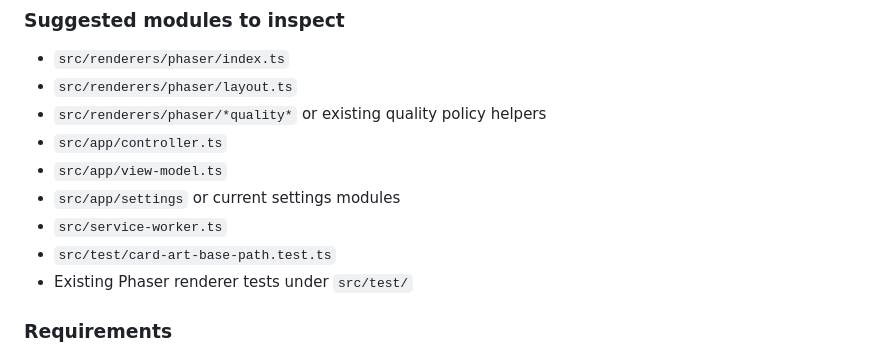
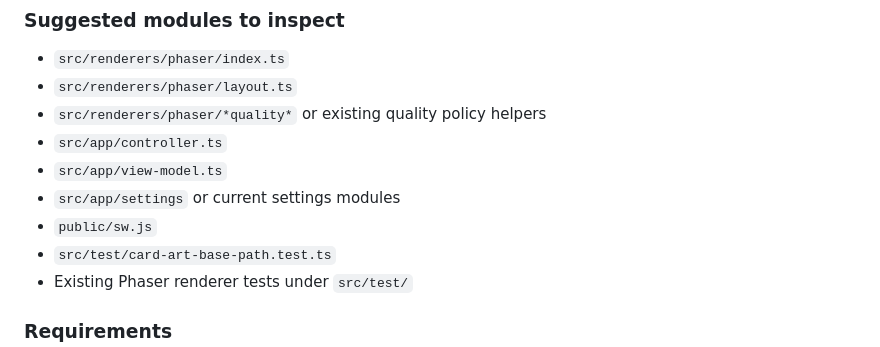
Before and after one commit to pompomon/Cardgame, a Markdown page: docs/implementation/rich-phaser-renderer-plan.md, the part around the change. Rendered like a GitHub page.

Commit message:
Potential fix for pull request finding
Co-authored-by: Copilot Autofix powered by AI <175728472+Copilot@users.noreply.github.com>

```diff
--- a/docs/implementation/rich-phaser-renderer-plan.md
+++ b/docs/implementation/rich-phaser-renderer-plan.md
@@ -66,7 +66,7 @@ The current Phaser renderer should move away from broad scene reconstruction on
 - `src/app/controller.ts`
 - `src/app/view-model.ts`
 - `src/app/settings` or current settings modules
-- `src/service-worker.ts`
+- `public/sw.js`
 - `src/test/card-art-base-path.test.ts`
 - Existing Phaser renderer tests under `src/test/`
 
```
